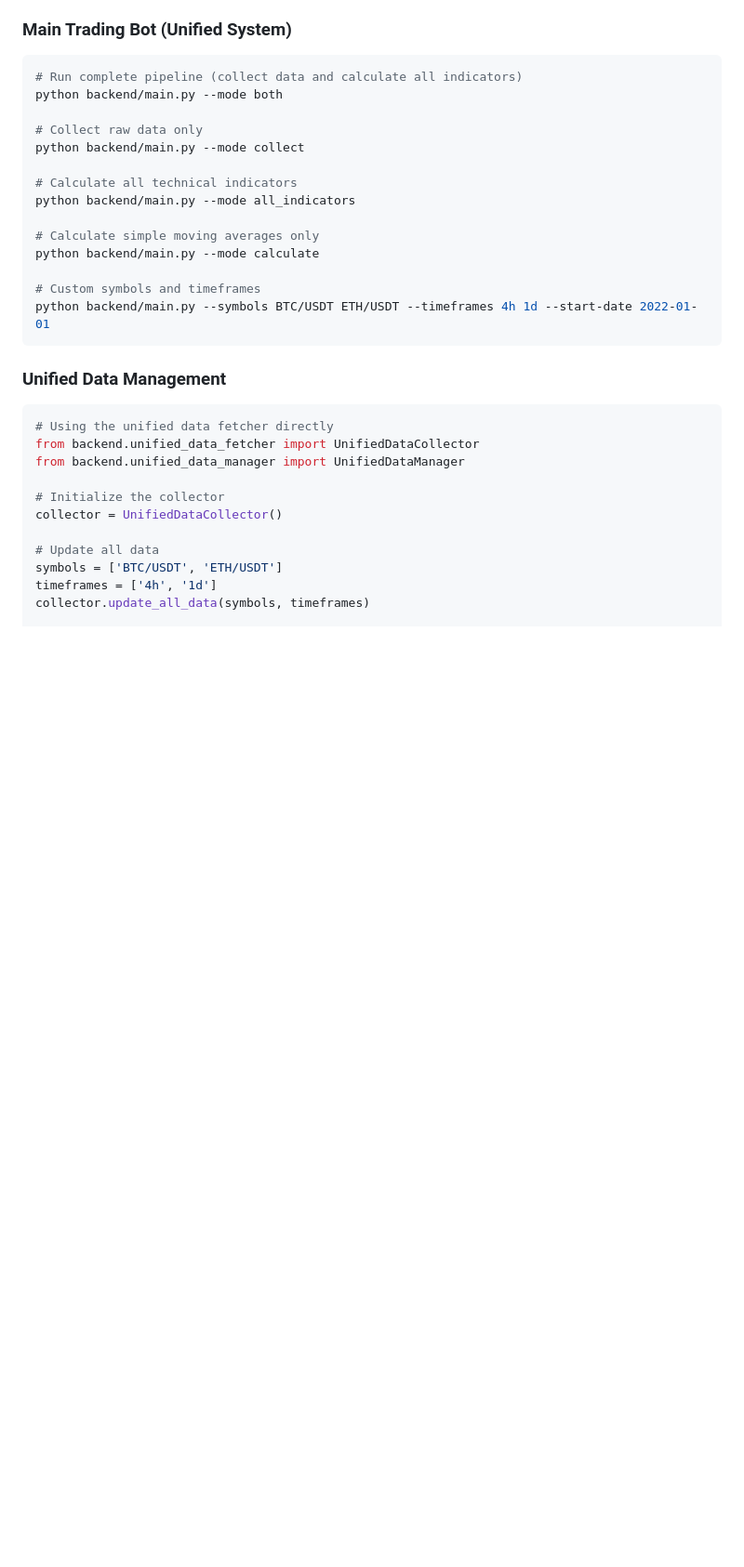
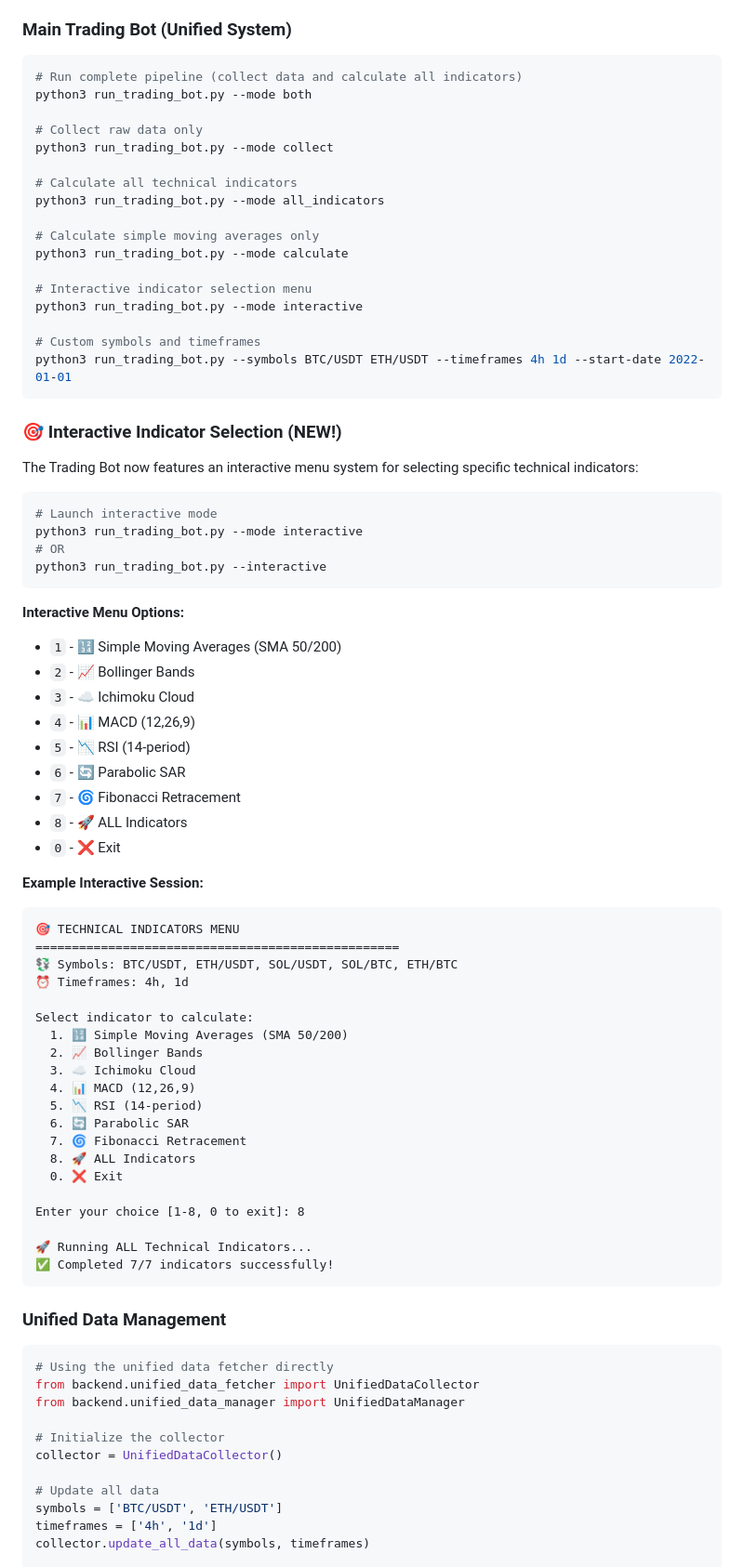
Before and after one commit to AndErem314/Trading_Bot, a Markdown page: README.md, the part around one of its changes. Shown at 93% size. GitHub-like rendering; blank space fills up the shorter version.

````diff
--- a/README.md
+++ b/README.md
@@ -194,19 +194,68 @@ python3 -c "import ccxt, pandas, matplotlib; print('All dependencies installed s
 ### Main Trading Bot (Unified System)
 ```bash
 # Run complete pipeline (collect data and calculate all indicators)
-python backend/main.py --mode both
+python3 run_trading_bot.py --mode both
 
 # Collect raw data only
-python backend/main.py --mode collect
+python3 run_trading_bot.py --mode collect
 
 # Calculate all technical indicators
-python backend/main.py --mode all_indicators
+python3 run_trading_bot.py --mode all_indicators
 
 # Calculate simple moving averages only
-python backend/main.py --mode calculate
+python3 run_trading_bot.py --mode calculate
+
+# Interactive indicator selection menu
+python3 run_trading_bot.py --mode interactive
 
 # Custom symbols and timeframes
-python backend/main.py --symbols BTC/USDT ETH/USDT --timeframes 4h 1d --start-date 2022-01-01
+python3 run_trading_bot.py --symbols BTC/USDT ETH/USDT --timeframes 4h 1d --start-date 2022-01-01
+```
+
+### 🎯 Interactive Indicator Selection (NEW!)
+
+The Trading Bot now features an interactive menu system for selecting specific technical indicators:
+
+```bash
+# Launch interactive mode
+python3 run_trading_bot.py --mode interactive
+# OR
+python3 run_trading_bot.py --interactive
+```
+
+**Interactive Menu Options:**
+- `1` - 🔢 Simple Moving Averages (SMA 50/200)
+- `2` - 📈 Bollinger Bands
+- `3` - ☁️ Ichimoku Cloud
+- `4` - 📊 MACD (12,26,9)
+- `5` - 📉 RSI (14-period)
+- `6` - 🔄 Parabolic SAR
+- `7` - 🌀 Fibonacci Retracement
+- `8` - 🚀 ALL Indicators
+- `0` - ❌ Exit
+
+**Example Interactive Session:**
+```
+🎯 TECHNICAL INDICATORS MENU
+==================================================
+💱 Symbols: BTC/USDT, ETH/USDT, SOL/USDT, SOL/BTC, ETH/BTC
+⏰ Timeframes: 4h, 1d
+
+Select indicator to calculate:
+  1. 🔢 Simple Moving Averages (SMA 50/200)
+  2. 📈 Bollinger Bands
+  3. ☁️ Ichimoku Cloud
+  4. 📊 MACD (12,26,9)
+  5. 📉 RSI (14-period)
+  6. 🔄 Parabolic SAR
+  7. 🌀 Fibonacci Retracement
+  8. 🚀 ALL Indicators
+  0. ❌ Exit
+
+Enter your choice [1-8, 0 to exit]: 8
+
+🚀 Running ALL Technical Indicators...
+✅ Completed 7/7 indicators successfully!
 ```
 
 ### Unified Data Management
````
Also changed, not shown: other parts of README.md (+52 -24 lines).
